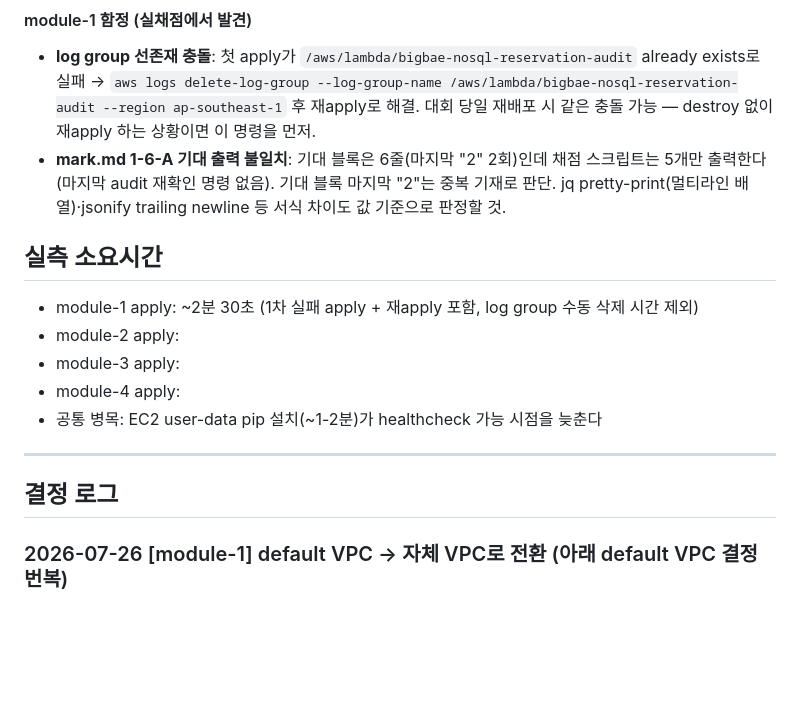
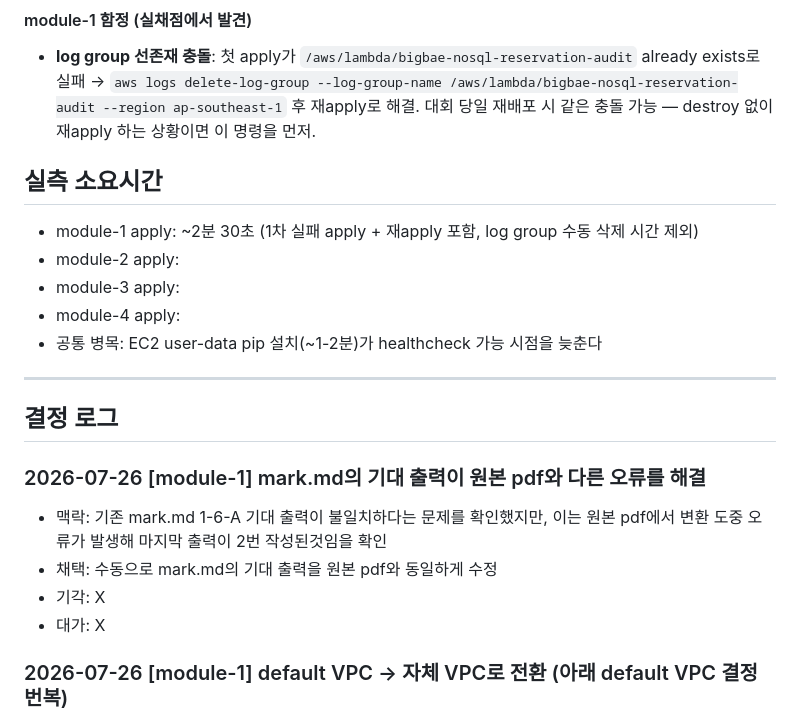
Before and after one commit to ishs-cloud-computing/skills-2026, a Markdown page: set-07/task-2/NOTES.md, the part around the change. GitHub-like rendering; blank space fills up the shorter version.

```diff
--- a/set-07/task-2/NOTES.md
+++ b/set-07/task-2/NOTES.md
@@ -30,8 +30,6 @@
 - **log group 선존재 충돌**: 첫 apply가 `/aws/lambda/bigbae-nosql-reservation-audit` already exists로 실패 →
   `aws logs delete-log-group --log-group-name /aws/lambda/bigbae-nosql-reservation-audit --region ap-southeast-1` 후 재apply로 해결.
   대회 당일 재배포 시 같은 충돌 가능 — destroy 없이 재apply 하는 상황이면 이 명령을 먼저.
-- **mark.md 1-6-A 기대 출력 불일치**: 기대 블록은 6줄(마지막 "2" 2회)인데 채점 스크립트는 5개만 출력한다(마지막 audit 재확인 명령 없음).
-  기대 블록 마지막 "2"는 중복 기재로 판단. jq pretty-print(멀티라인 배열)·jsonify trailing newline 등 서식 차이도 값 기준으로 판정할 것.
 
 ## 실측 소요시간
 <!-- 감이 아니라 숫자로. 무엇을 미리 만들어둘지 판단 근거. -->
@@ -45,6 +43,12 @@
 ---
 ## 결정 로그
 <!-- append만. 절대 수정하지 않는다. 최신이 위로. 모듈 태그를 앞에 붙인다. -->
+
+### 2026-07-26 [module-1] mark.md의 기대 출력이 원본 pdf와 다른 오류를 해결
+- 맥락: 기존 mark.md 1-6-A 기대 출력이 불일치하다는 문제를 확인했지만, 이는 원본 pdf에서 변환 도중 오류가 발생해 마지막 출력이 2번 작성된것임을 확인
+- 채택: 수동으로 mark.md의 기대 출력을 원본 pdf와 동일하게 수정
+- 기각: X
+- 대가: X
 
 ### 2026-07-26 [module-1] default VPC → 자체 VPC로 전환 (아래 default VPC 결정 번복)
 - 맥락: 대회 당일 30% 변동으로 "VPC 이름/CIDR 지정"이 나오면 data source 기반 default VPC는 변수화 불가 — retrofit 시 리소스 5개 신규 + 서브넷 교체로 인스턴스 재생성 (사용자 지적)
```
